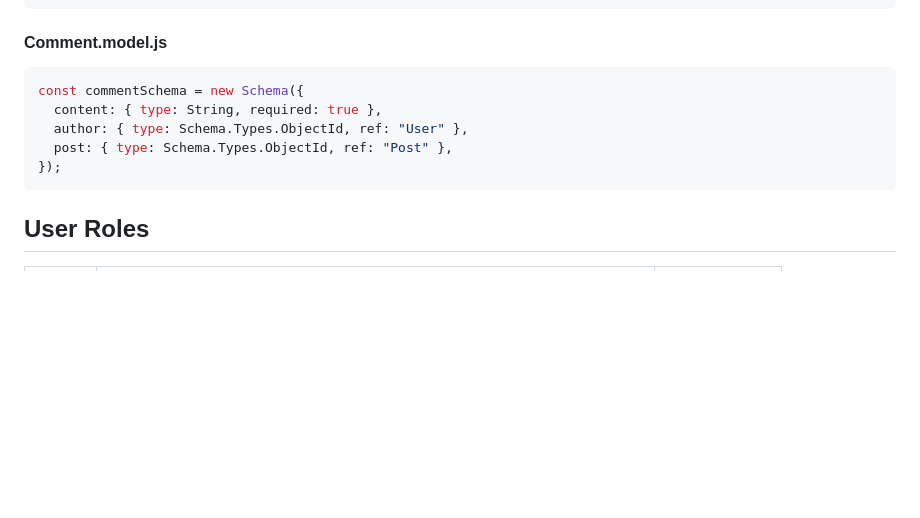
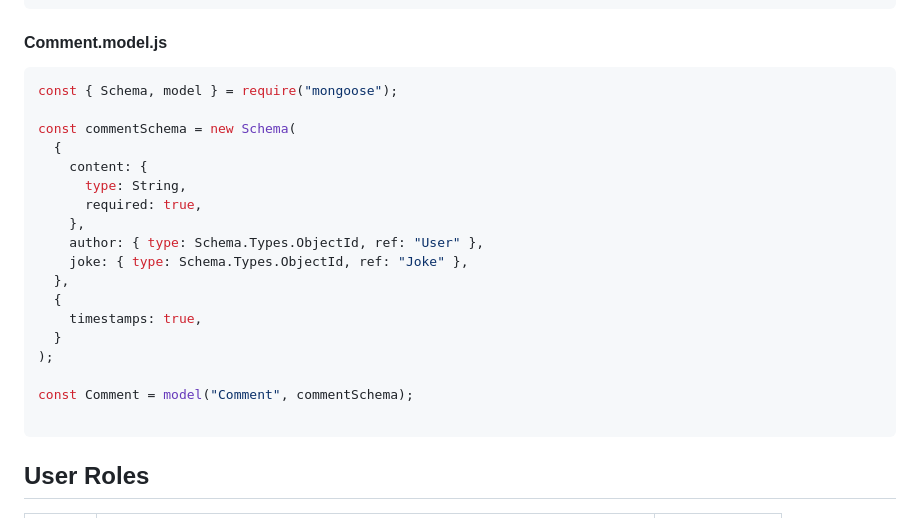
Before and after one commit to avdbp/jokes-lovers, a Markdown page: README.md, the part around the change printed below. Rendered like a GitHub page; blank space fills up the shorter version.

````diff
--- a/README.md
+++ b/README.md
@@ -47,11 +107,24 @@ const postSchema = new Schema({
 ```
 #### Comment.model.js
 ```js
-const commentSchema = new Schema({
-  content: { type: String, required: true },
-  author: { type: Schema.Types.ObjectId, ref: "User" },
-  post: { type: Schema.Types.ObjectId, ref: "Post" },
-});
+const { Schema, model } = require("mongoose");
+
+const commentSchema = new Schema(
+  {
+    content: {
+      type: String,
+      required: true,
+    },
+    author: { type: Schema.Types.ObjectId, ref: "User" },
+    joke: { type: Schema.Types.ObjectId, ref: "Joke" },
+  },
+  {
+    timestamps: true,
+  }
+);
+
+const Comment = model("Comment", commentSchema);
+
 ```
 
 ## User Roles
````
Also changed, not shown: other parts of README.md (+72 -12 lines).
